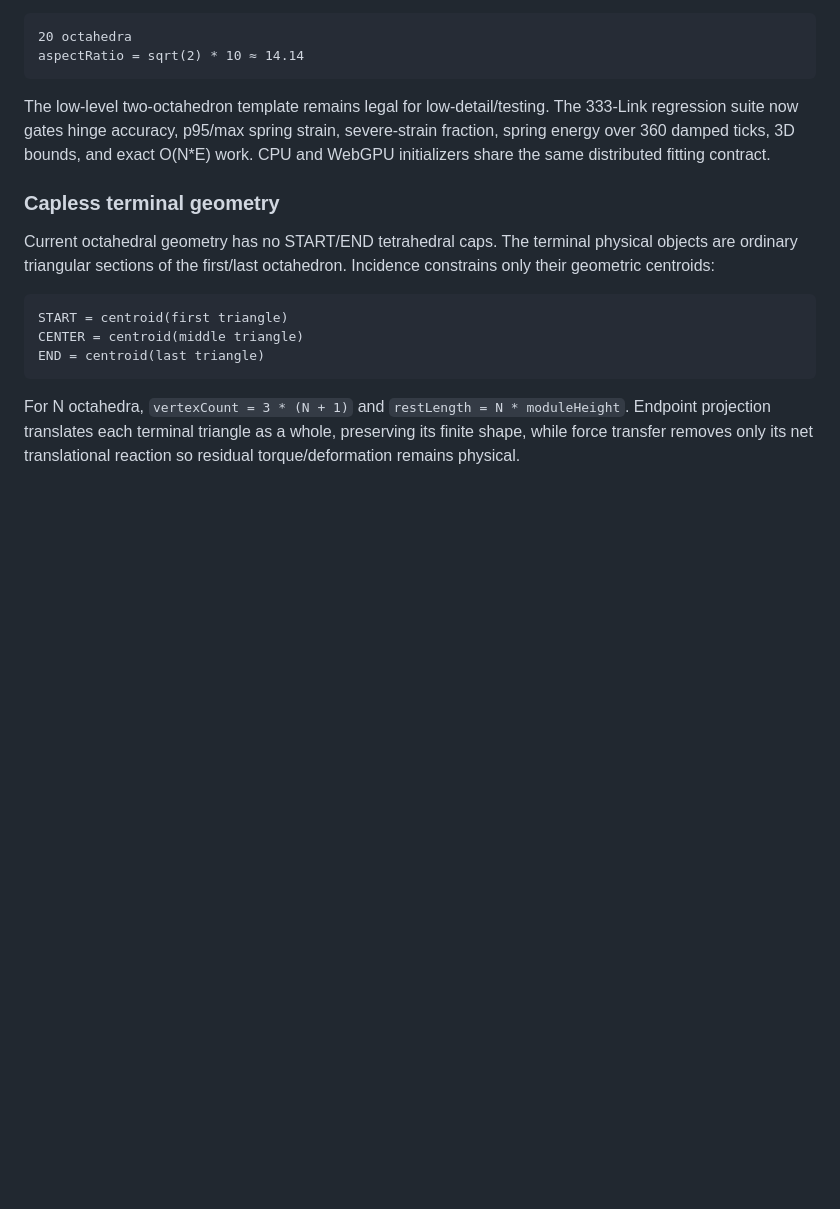
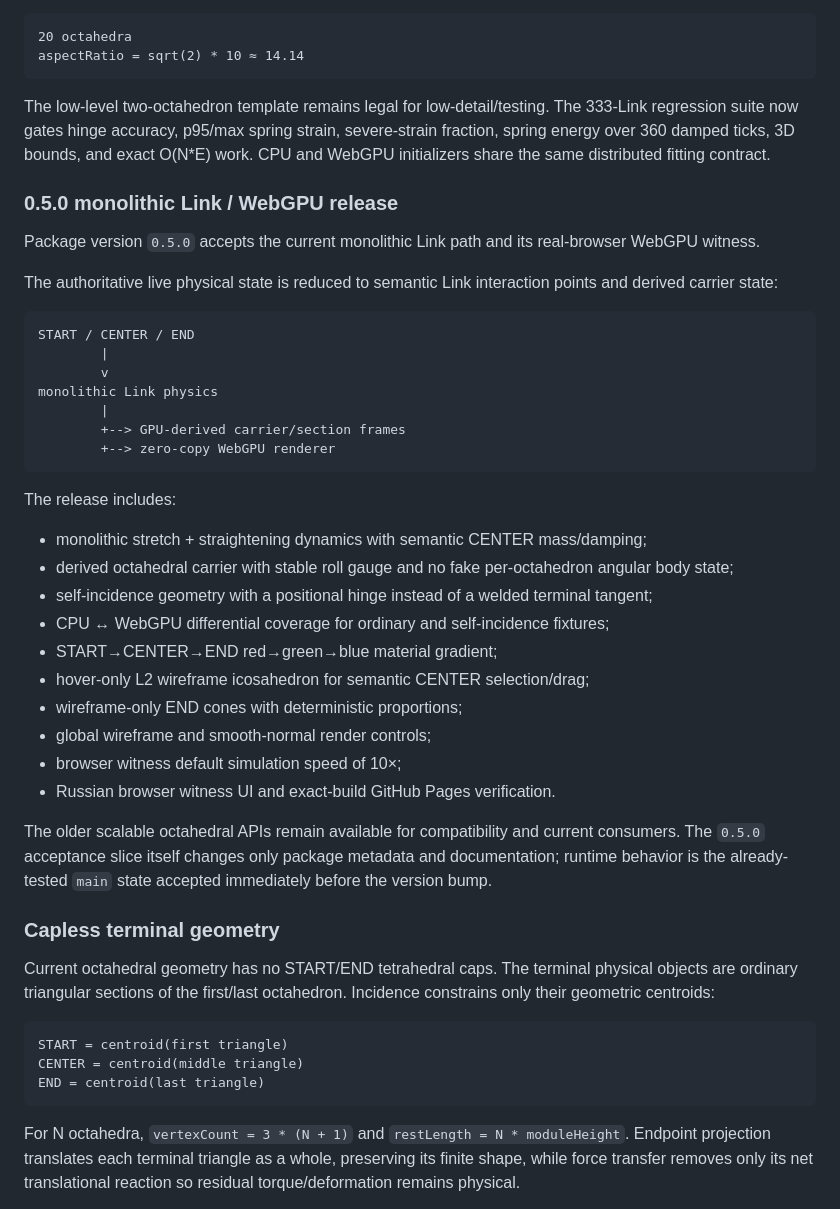
Before and after one commit to netkeep80/mts_visual, a Markdown page: README.md, the part around the change. Rendered like a GitHub page; blank space fills up the shorter version.

Commit message:
[0.5.0 #121] Document accepted monolithic WebGPU release

````diff
--- a/README.md
+++ b/README.md
@@ -134,6 +134,37 @@ aspectRatio = sqrt(2) * 10 ≈ 14.14
 
 The low-level two-octahedron template remains legal for low-detail/testing. The 333-Link regression suite now gates hinge accuracy, p95/max spring strain, severe-strain fraction, spring energy over 360 damped ticks, 3D bounds, and exact O(N*E) work. CPU and WebGPU initializers share the same distributed fitting contract.
 
+### 0.5.0 monolithic Link / WebGPU release
+
+Package version `0.5.0` accepts the current monolithic Link path and its real-browser WebGPU witness.
+
+The authoritative live physical state is reduced to semantic Link interaction points and derived carrier state:
+
+```text
+START / CENTER / END
+        |
+        v
+monolithic Link physics
+        |
+        +--> GPU-derived carrier/section frames
+        +--> zero-copy WebGPU renderer
+```
+
+The release includes:
+
+- monolithic stretch + straightening dynamics with semantic CENTER mass/damping;
+- derived octahedral carrier with stable roll gauge and no fake per-octahedron angular body state;
+- self-incidence geometry with a positional hinge instead of a welded terminal tangent;
+- CPU ↔ WebGPU differential coverage for ordinary and self-incidence fixtures;
+- START→CENTER→END red→green→blue material gradient;
+- hover-only L2 wireframe icosahedron for semantic CENTER selection/drag;
+- wireframe-only END cones with deterministic proportions;
+- global wireframe and smooth-normal render controls;
+- browser witness default simulation speed of 10×;
+- Russian browser witness UI and exact-build GitHub Pages verification.
+
+The older scalable octahedral APIs remain available for compatibility and current consumers. The `0.5.0` acceptance slice itself changes only package metadata and documentation; runtime behavior is the already-tested `main` state accepted immediately before the version bump.
+
 ### Capless terminal geometry
 
 Current octahedral geometry has no START/END tetrahedral caps. The terminal physical objects are ordinary triangular sections of the first/last octahedron. Incidence constrains only their geometric centroids:
````
